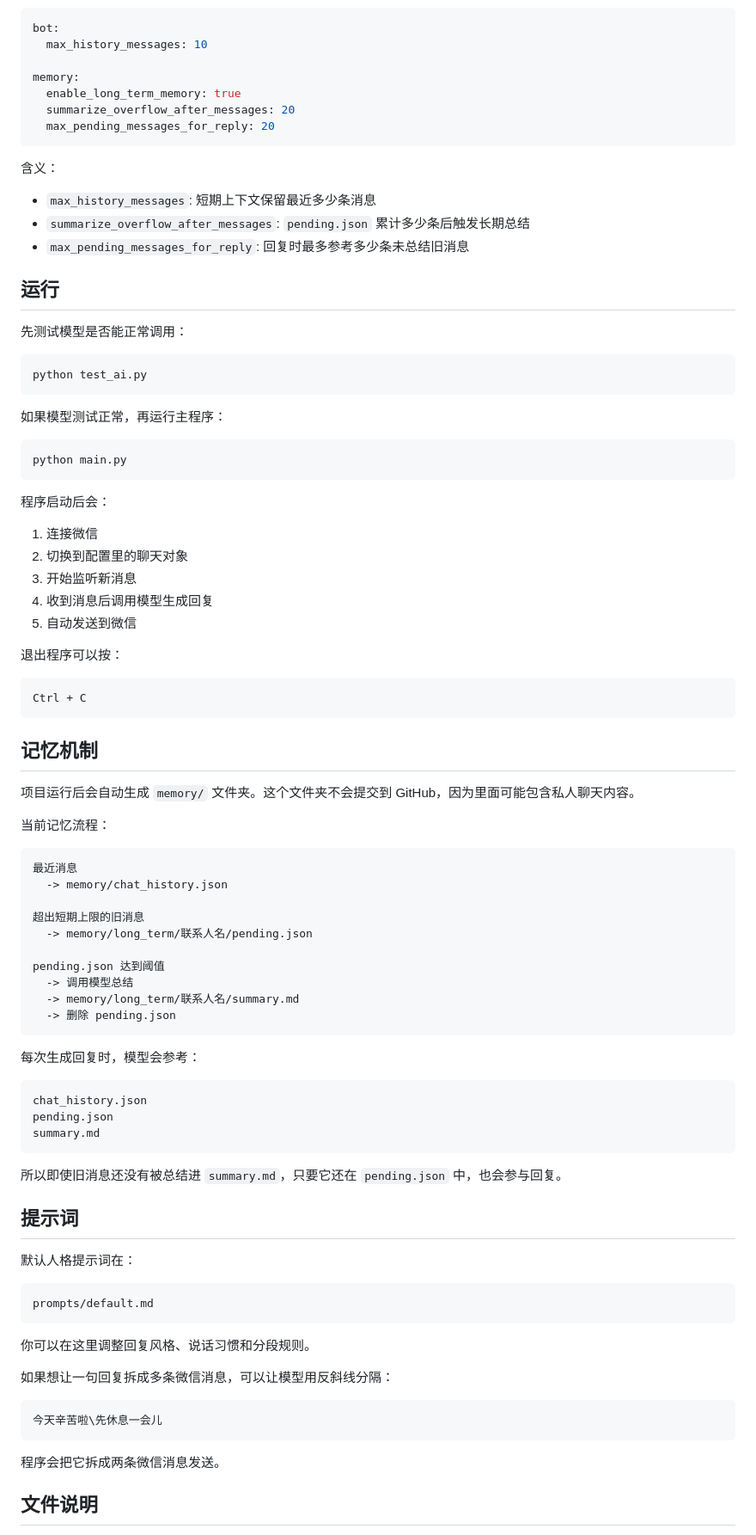
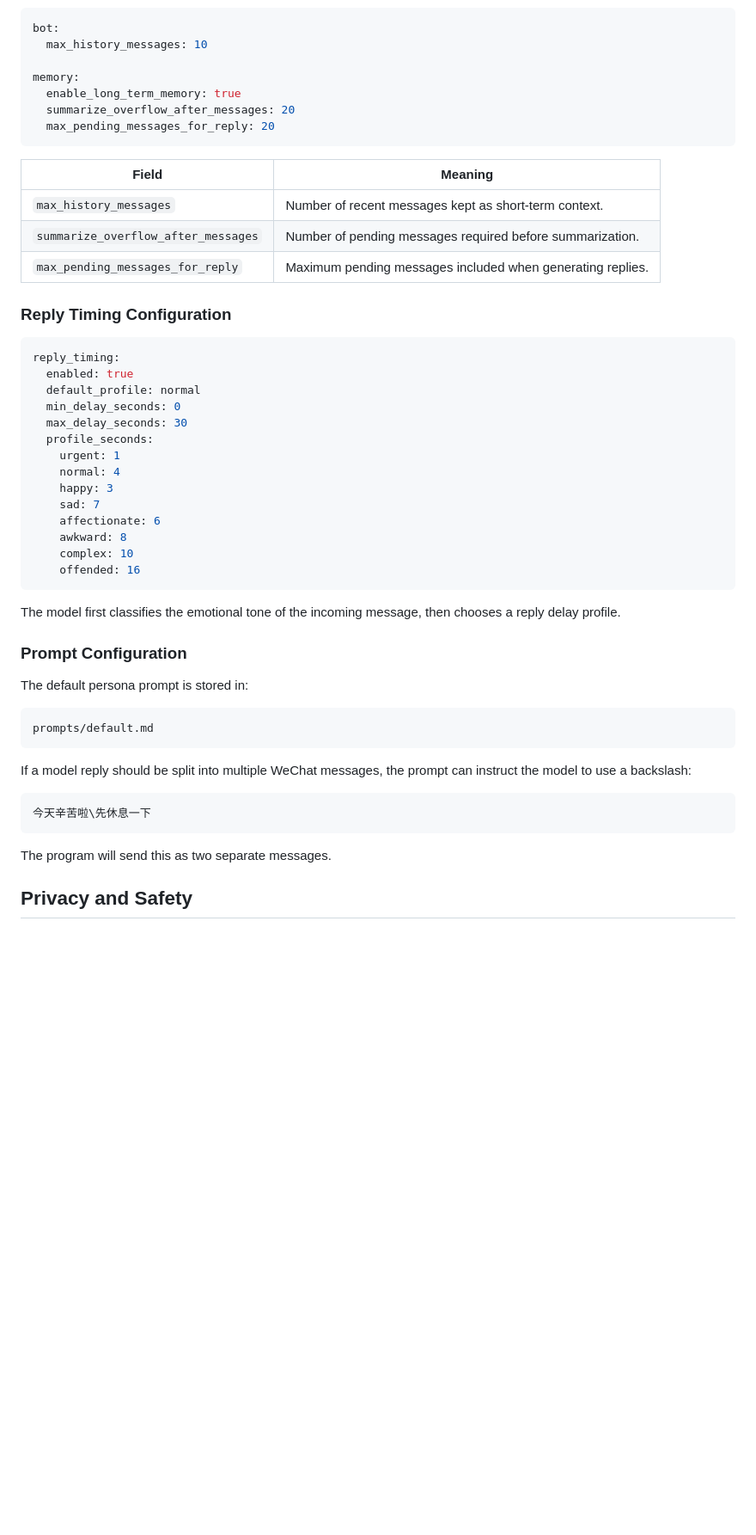
Before and after one commit to Qinghuan-W/digital-life, a Markdown page: README.md, the part around one of its changes. Shown at 86% size. GitHub-like rendering; blank space fills up the shorter version.

````diff
--- a/README.md
+++ b/README.md
@@ -103,86 +258,48 @@ memory:
   max_pending_messages_for_reply: 20
 ```
 
-含义：
+| Field | Meaning |
+|---|---|
+| `max_history_messages` | Number of recent messages kept as short-term context. |
+| `summarize_overflow_after_messages` | Number of pending messages required before summarization. |
+| `max_pending_messages_for_reply` | Maximum pending messages included when generating replies. |
 
-- `max_history_messages`: 短期上下文保留最近多少条消息
-- `summarize_overflow_after_messages`: `pending.json` 累计多少条后触发长期总结
-- `max_pending_messages_for_reply`: 回复时最多参考多少条未总结旧消息
+### Reply Timing Configuration
 
-## 运行
-
-先测试模型是否能正常调用：
-
-```powershell
-python test_ai.py
+```yaml
+reply_timing:
+  enabled: true
+  default_profile: normal
+  min_delay_seconds: 0
+  max_delay_seconds: 30
+  profile_seconds:
+    urgent: 1
+    normal: 4
+    happy: 3
+    sad: 7
+    affectionate: 6
+    awkward: 8
+    complex: 10
+    offended: 16
 ```
 
-如果模型测试正常，再运行主程序：
+The model first classifies the emotional tone of the incoming message, then chooses a reply delay profile.
 
-```powershell
-python main.py
-```
+### Prompt Configuration
 
-程序启动后会：
-
-1. 连接微信
-2. 切换到配置里的聊天对象
-3. 开始监听新消息
-4. 收到消息后调用模型生成回复
-5. 自动发送到微信
-
-退出程序可以按：
-
-```text
-Ctrl + C
-```
-
-## 记忆机制
-
-项目运行后会自动生成 `memory/` 文件夹。这个文件夹不会提交到 GitHub，因为里面可能包含私人聊天内容。
-
-当前记忆流程：
-
-```text
-最近消息
-  -> memory/chat_history.json
-
-超出短期上限的旧消息
-  -> memory/long_term/联系人名/pending.json
-
-pending.json 达到阈值
-  -> 调用模型总结
-  -> memory/long_term/联系人名/summary.md
-  -> 删除 pending.json
-```
-
-每次生成回复时，模型会参考：
-
-```text
-chat_history.json
-pending.json
-summary.md
-```
-
-所以即使旧消息还没有被总结进 `summary.md`，只要它还在 `pending.json` 中，也会参与回复。
-
-## 提示词
-
-默认人格提示词在：
+The default persona prompt is stored in:
 
 ```text
 prompts/default.md
 ```
 
-你可以在这里调整回复风格、说话习惯和分段规则。
-
-如果想让一句回复拆成多条微信消息，可以让模型用反斜线分隔：
+If a model reply should be split into multiple WeChat messages, the prompt can instruct the model to use a backslash:
 
 ```text
-今天辛苦啦\先休息一会儿
+今天辛苦啦\先休息一下
 ```
 
-程序会把它拆成两条微信消息发送。
+The program will send this as two separate messages.
 
-## 文件说明
+## **Privacy and Safety**
 
````
Also changed, not shown: other parts of README.md (+214 -71 lines).
